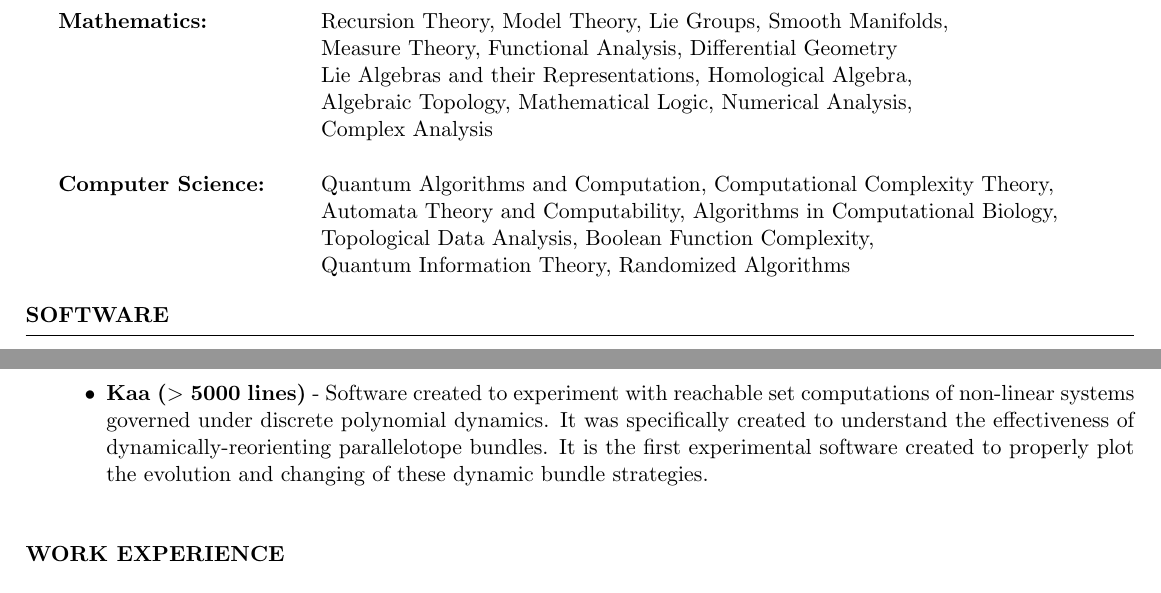
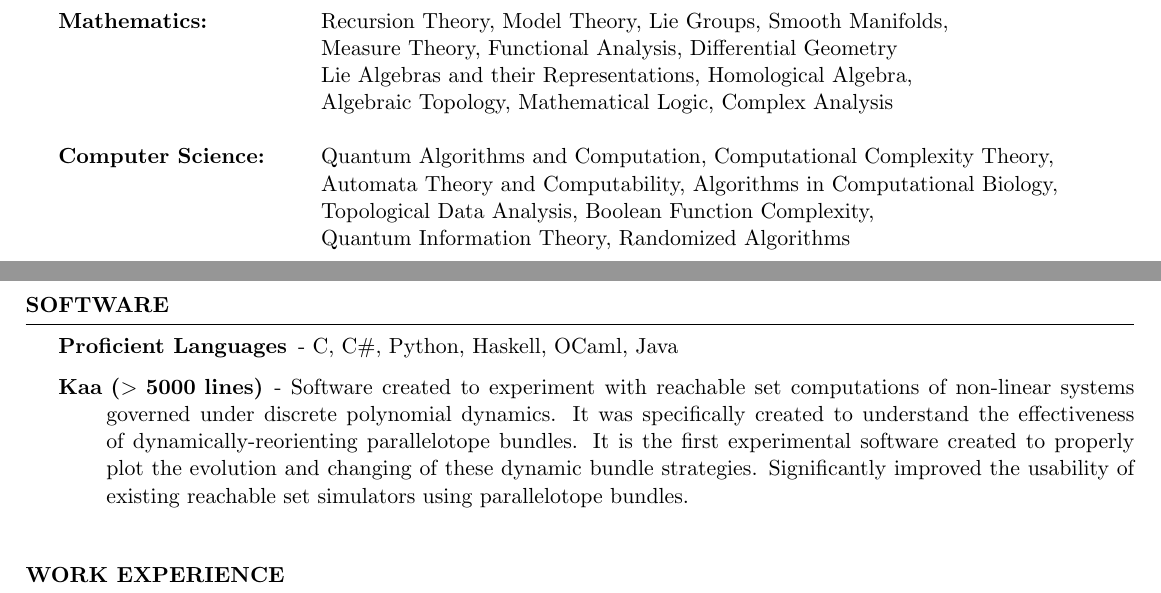
Before and after one commit to ekim1919/CV, a LaTeX CV (current/EdwardKimCV.tex): two parts of pages 1 and 2 of 2, joined at a grey line, cut so that both start at the same text. Compiled offline with pdfLaTeX.

Commit message:
Programming Language Section

```diff
--- a/current/EdwardKimCV.tex
+++ b/current/EdwardKimCV.tex
@@ -88,8 +88,7 @@ Mathematics:
 & Recursion Theory, Model Theory, Lie Groups, Smooth Manifolds,  \\
 & Measure Theory, Functional Analysis, Differential Geometry   \\
 & Lie Algebras and their Representations, Homological Algebra, \\
-& Algebraic Topology, Mathematical Logic, Numerical Analysis, \\
-& Complex Analysis\\
+& Algebraic Topology, Mathematical Logic, Complex Analysis\\
 \\
 Computer Science: & Quantum Algorithms and Computation, Computational Complexity Theory, \\
 & Automata Theory and Computability, Algorithms in Computational Biology, \\
@@ -101,7 +100,8 @@ Computer Science: & Quantum Algorithms and Computation, Computational Complexity
 \begin{rSection}{Software}
-  \begin{itemize}
-    \item {\bf Kaa ($>$ 5000 lines)} - Software created to experiment with reachable set computations of non-linear systems governed under discrete polynomial dynamics. It was specifically created to understand the effectiveness of dynamically-reorienting parallelotope bundles. It is the first experimental software created to properly plot the evolution and changing of these dynamic bundle strategies. \\
-  \end{itemize}
+  \begin{description}
+    \item[Proficient Languages] - C, C\#, Python, Haskell, OCaml, Java
+    \item[\bf Kaa ($>$ 5000 lines)] - Software created to experiment with reachable set computations of non-linear systems governed under discrete polynomial dynamics. It was specifically created to understand the effectiveness of dynamically-reorienting parallelotope bundles. It is the first experimental software created to properly plot the evolution and changing of these dynamic bundle strategies. Significantly improved the usability of existing reachable set simulators using parallelotope bundles. \\
+  \end{description}
 \end{rSection}
 
 \begin{rSection}{Work Experience}
```
Also changed, not shown: current/EdwardKimCV.pdf, current/EdwardKimCV.tex (2 more changed lines), 2 other files.
